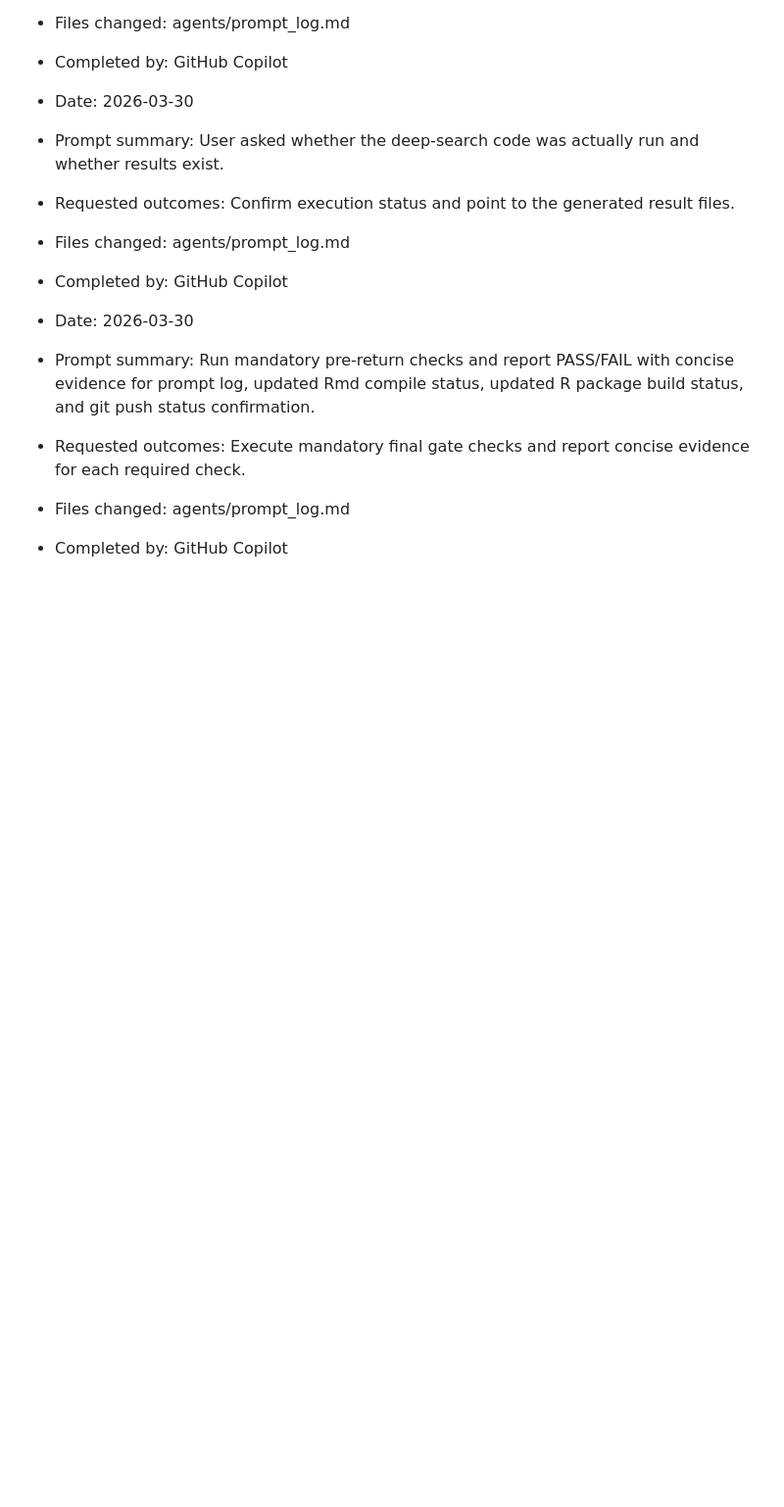
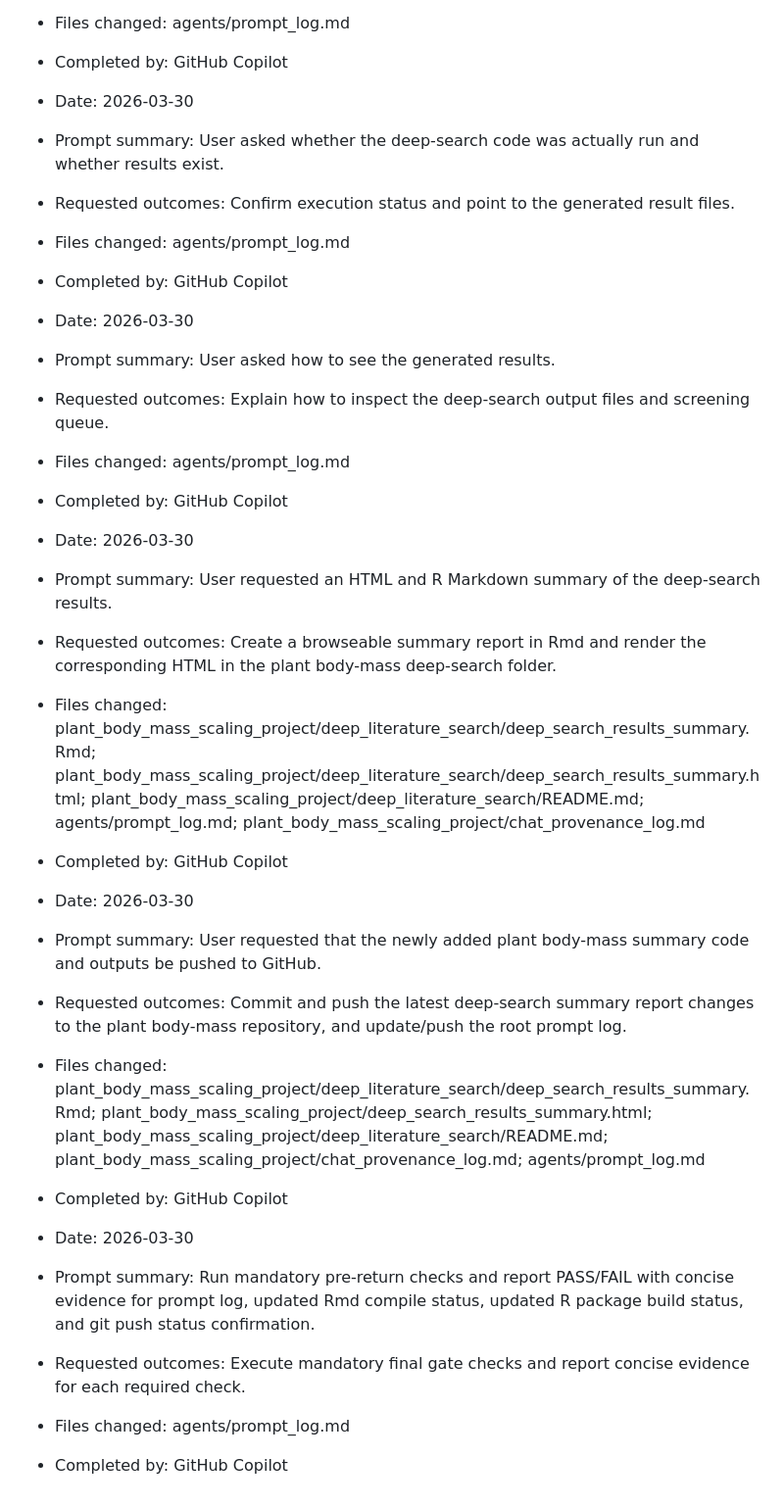
Before and after one commit to benquist/GlobalBodySize, a Markdown page: agents/prompt_log.md, the part around the change. Shown at 98% size. GitHub-like rendering; blank space fills up the shorter version.

Commit message:
Log body-mass summary push prompt

```diff
--- a/agents/prompt_log.md
+++ b/agents/prompt_log.md
@@ -281,6 +281,24 @@ Record each user prompt that led to creation, direction, or alteration of agent
 - Completed by: GitHub Copilot
 
 - Date: 2026-03-30
+- Prompt summary: User asked how to see the generated results.
+- Requested outcomes: Explain how to inspect the deep-search output files and screening queue.
+- Files changed: agents/prompt_log.md
+- Completed by: GitHub Copilot
+
+- Date: 2026-03-30
+- Prompt summary: User requested an HTML and R Markdown summary of the deep-search results.
+- Requested outcomes: Create a browseable summary report in Rmd and render the corresponding HTML in the plant body-mass deep-search folder.
+- Files changed: plant_body_mass_scaling_project/deep_literature_search/deep_search_results_summary.Rmd; plant_body_mass_scaling_project/deep_literature_search/deep_search_results_summary.html; plant_body_mass_scaling_project/deep_literature_search/README.md; agents/prompt_log.md; plant_body_mass_scaling_project/chat_provenance_log.md
+- Completed by: GitHub Copilot
+
+- Date: 2026-03-30
+- Prompt summary: User requested that the newly added plant body-mass summary code and outputs be pushed to GitHub.
+- Requested outcomes: Commit and push the latest deep-search summary report changes to the plant body-mass repository, and update/push the root prompt log.
+- Files changed: plant_body_mass_scaling_project/deep_literature_search/deep_search_results_summary.Rmd; plant_body_mass_scaling_project/deep_search_results_summary.html; plant_body_mass_scaling_project/deep_literature_search/README.md; plant_body_mass_scaling_project/chat_provenance_log.md; agents/prompt_log.md
+- Completed by: GitHub Copilot
+
+- Date: 2026-03-30
 - Prompt summary: Run mandatory pre-return checks and report PASS/FAIL with concise evidence for prompt log, updated Rmd compile status, updated R package build status, and git push status confirmation.
 - Requested outcomes: Execute mandatory final gate checks and report concise evidence for each required check.
 - Files changed: agents/prompt_log.md
```
